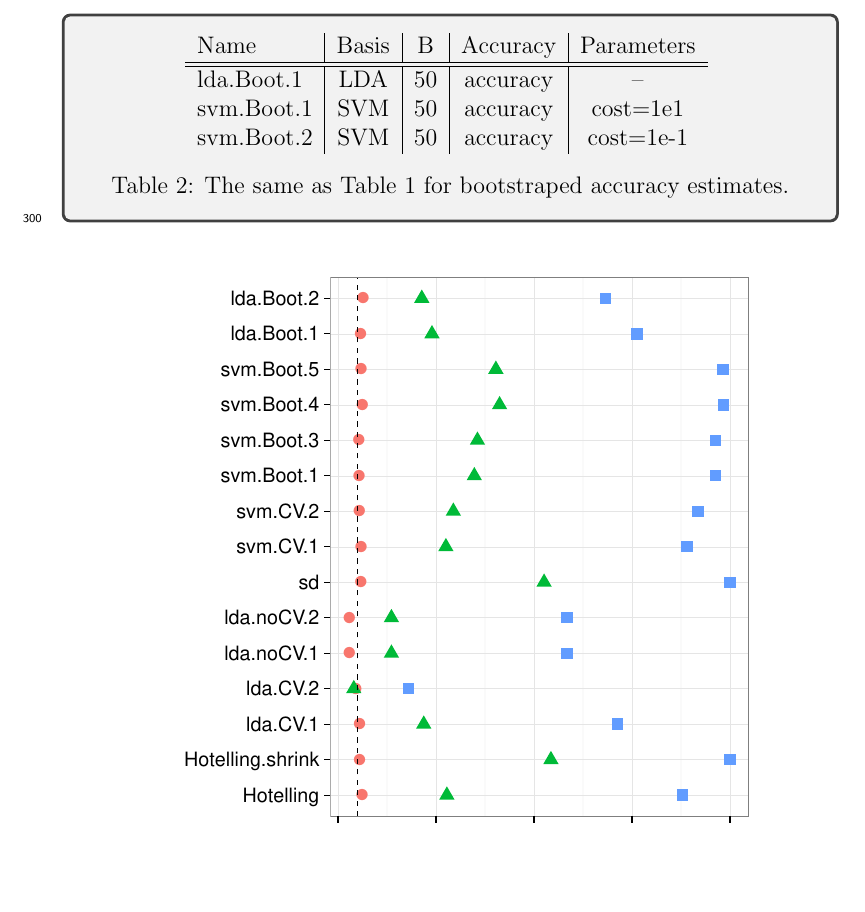
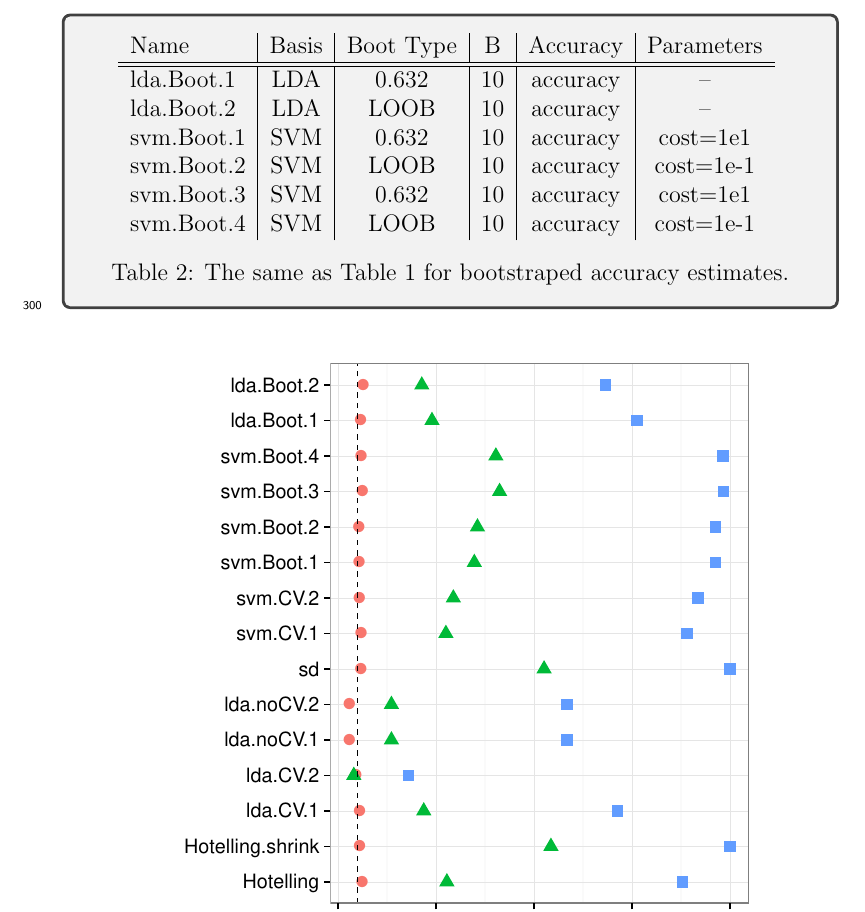
Before and after one commit to johnros/permuting_accuracy, a LaTeX paper (permuting_accuracy.tex): part of page 12 of 25, cut so that both start at the same text, the shorter picture padded with empty space. Compiled offline with pdfLaTeX.

Commit message:
Bootstrapped

```diff
--- a/permuting_accuracy.tex
+++ b/permuting_accuracy.tex
@@ -452,13 +452,16 @@ As seen in Figure~\ref{fig:bootstrap}...  %TODO: bootstrap.
 
 \begin{tcolorbox}
 \centering
-\begin{tabular}{l|c|c|c|c}
-Name & Basis & B & Accuracy & Parameters\\
+\begin{tabular}{l|c|c|c|c|c}
+Name & Basis & Boot Type & B & Accuracy & Parameters\\
 \hline
 \hline
-lda.Boot.1 & LDA & 50 & accuracy &  -- \\
-svm.Boot.1 & SVM & 50 & accuracy & cost=1e1 \\
-svm.Boot.2 & SVM & 50 & accuracy & cost=1e-1 \\
+lda.Boot.1 & LDA & $0.632$ & 10 & accuracy &  -- \\
+lda.Boot.2 & LDA & LOOB & 10 & accuracy &  -- \\
+svm.Boot.1 & SVM & $0.632$ & 10 & accuracy & cost=1e1 \\
+svm.Boot.2 & SVM & LOOB & 10 & accuracy & cost=1e-1 \\
+svm.Boot.3 & SVM & $0.632$ & 10 & accuracy & cost=1e1 \\
+svm.Boot.4 & SVM & LOOB & 10 & accuracy & cost=1e-1 \\
 \end{tabular}
 \captionsetup{type=table}
 \caption{The same as Table~\ref{tab:collected} for bootstraped accuracy estimates. }
```
Also changed, not shown: art/2016-08-09 20:09:20.pdf, permuting_accuracy.pdf.
